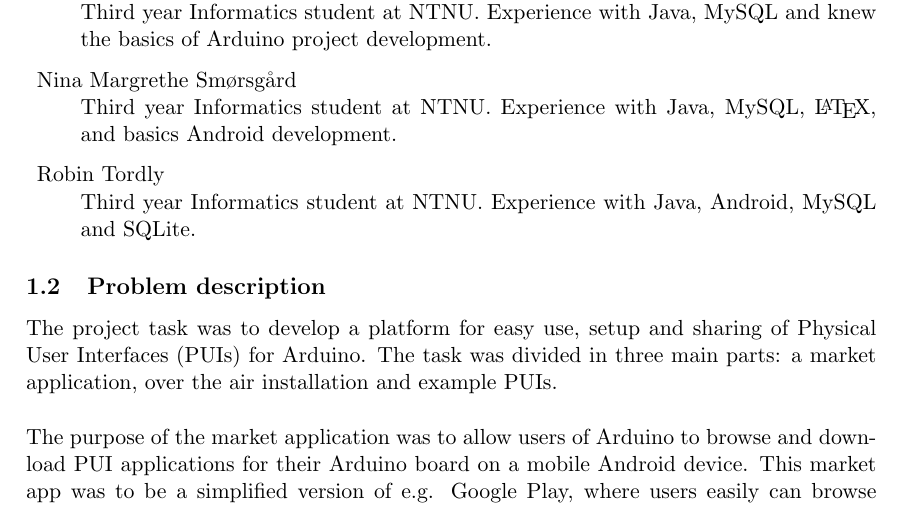
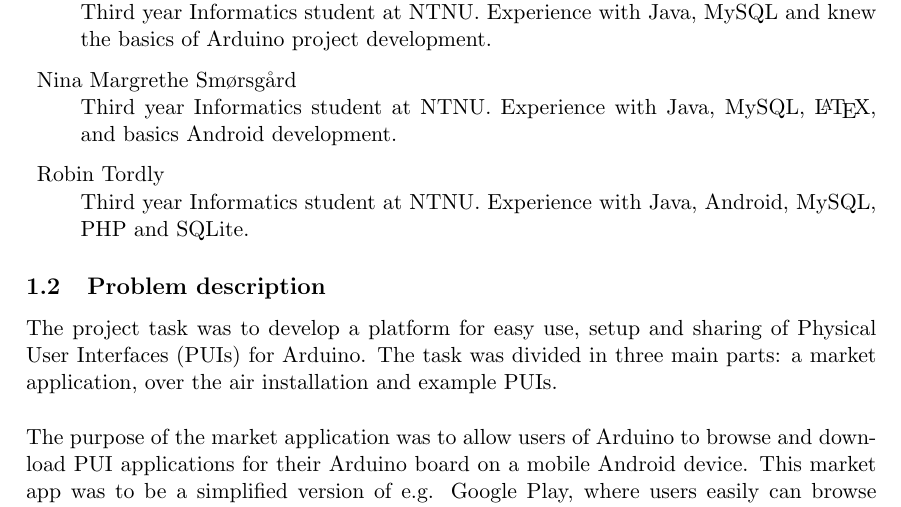
Before and after one commit to Prosjekt2-09arduino/docs, a LaTeX document (rapport.tex, which reads section/01-introduction.tex): part of page 4 of 17, cut so that both start at the same text. Compiled offline with pdfLaTeX.

Commit message:
about robin

```diff
--- a/section/01-introduction.tex
+++ b/section/01-introduction.tex
@@ -10,7 +10,7 @@ The group consisted of six students from Computer Science at NTNU, each possessi
 \item{Nina Margrethe Smørsgård}\hfill \\
 	Third year Informatics student at NTNU. Experience with Java, MySQL, \LaTeX, and basics Android development.
 \item{Robin Tordly}\hfill \\
-	Third year Informatics student at NTNU. Experience with Java, Android, MySQL and SQLite.
+	Third year Informatics student at NTNU. Experience with Java, Android, MySQL, PHP and SQLite.
 \end{description}
 
 \subsection{Problem description}
```
